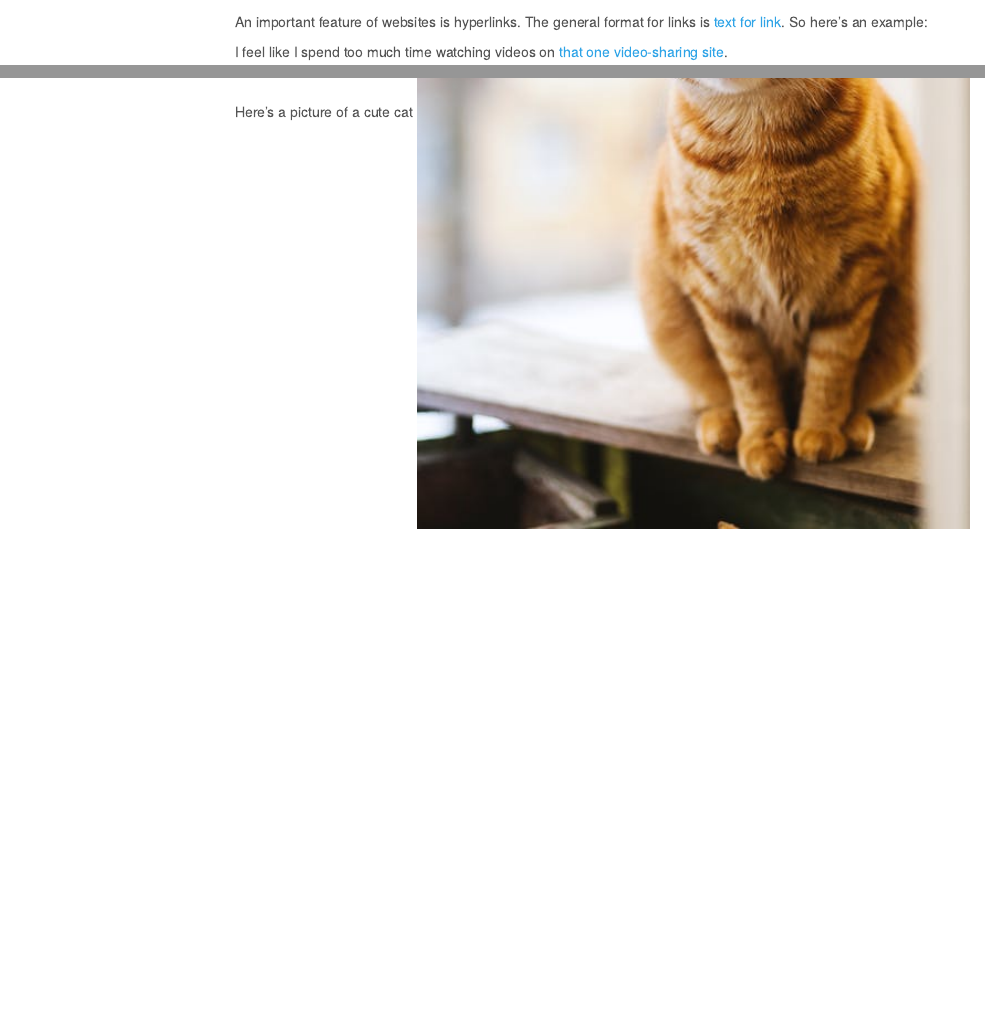
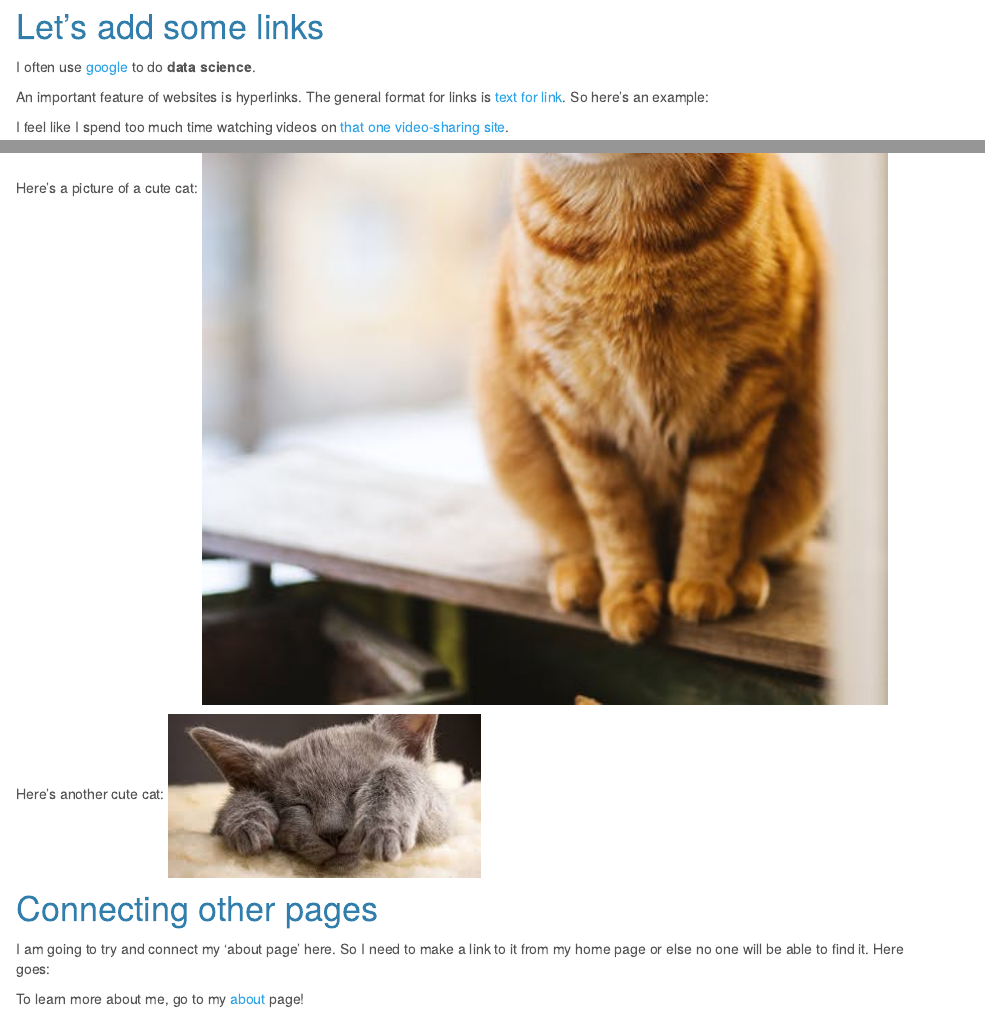
Before and after one commit to ktxg/ktxg.github.io, an R Markdown document (index.Rmd): the page in a window 1100 px wide, from 200 px down before the commit and from 230 px down after it, and a second part further down, joined at a grey line. The pictures show the output file index.html that the author committed with the source, opened offline; library style sheets and scripts come from the installed R packages; menus at the side of the page are left out.

Commit message:
edits to adding an image

```diff
--- a/index.Rmd
+++ b/index.Rmd
@@ -12,3 +15,6 @@ hahaha this is fun
+# Let's add some links
+
+I often use [google](google.com) to do **data science**.
 
 An important feature of websites is hyperlinks. The general format for links is [text for link](address.of.link). So here's an example:
 
@@ -18,3 +27,9 @@ I feel like I spend too much time watching videos on [that one video-sharing sit
+Here's a picture of a cute cat: <img src="images/image.jpg" style="width:75%">
+
+Here's another cute cat: ![](images/image2.jpg)
+
+
+# Connecting other pages
 
 I am going to try and connect my 'about page' here. So I need to make a link to it from my home page or else no one will be able to find it. Here goes:
 
@@ -25 +36,0 @@ To add images and pictures I've found on the internet, I need to use a line of h
-Here's a picture of a cute cat <img src="images/image.jpg" style="width:75%">
```
Also changed, not shown: images/image2.jpg (added), index.html, index.Rmd (13 more changed lines).
